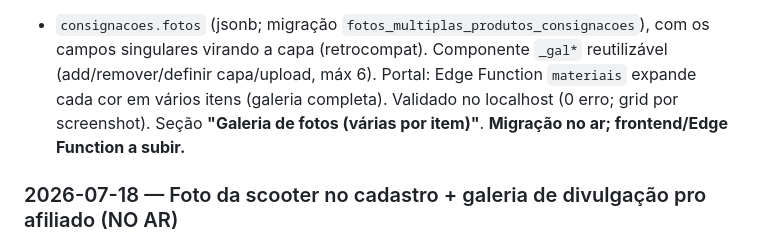
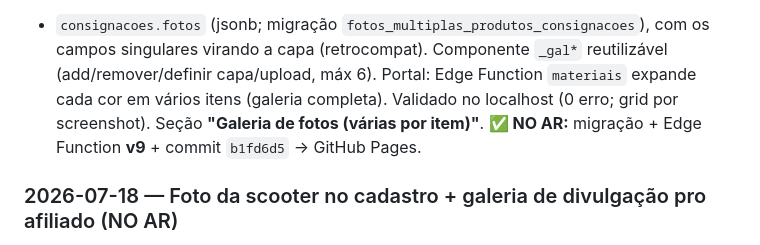
Before and after one commit to gab2ms/smart-motors-frontend, a Markdown page: CLAUDE.md, the part around the change. GitHub-like rendering.

Commit message:
doc: galeria de fotos NO AR (Edge Function v9)
Co-Authored-By: Claude Opus 4.8 (1M context) <noreply@anthropic.com>

```diff
--- a/CLAUDE.md
+++ b/CLAUDE.md
@@ -817,7 +817,7 @@ Vale no cadastro de produto (por cor) e na consignação (moto de cliente). 1ª
 + `consignacoes.fotos` (jsonb; migração `fotos_multiplas_produtos_consignacoes`), com os campos singulares virando
 a capa (retrocompat). Componente `_gal*` reutilizável (add/remover/definir capa/upload, máx 6). Portal: Edge Function
 `materiais` expande cada cor em vários itens (galeria completa). Validado no localhost (0 erro; grid por screenshot).
-Seção **"Galeria de fotos (várias por item)"**. **Migração no ar; frontend/Edge Function a subir.**
+Seção **"Galeria de fotos (várias por item)"**. **✅ NO AR:** migração + Edge Function **v9** + commit `b1fd6d5` → GitHub Pages.
 
 ### 2026-07-18 — Foto da scooter no cadastro + galeria de divulgação pro afiliado (NO AR)
 Pedido do dono: subir foto no cadastro de produto e reaproveitar na tela do afiliado. Decisão: foto **por
```
